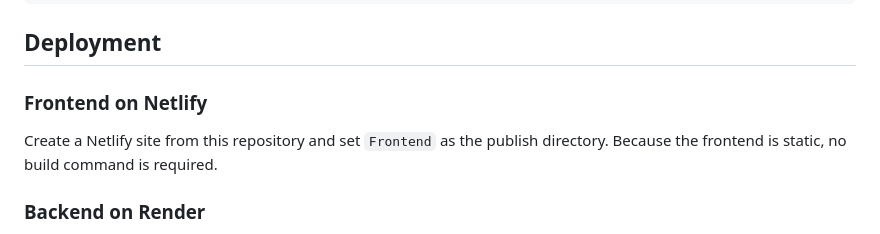
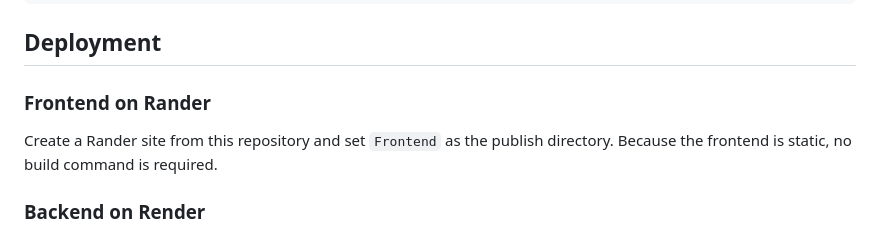
Before and after one commit to prajwalpradhan009-spec/prajwal-portfolio, a Markdown page: README.md, the part around the change. GitHub-like rendering.

```diff
--- a/README.md
+++ b/README.md
@@ -92,9 +92,9 @@ Invoke-RestMethod -Method Post `
 
 ## Deployment
 
-### Frontend on Netlify
+### Frontend on Rander
 
-Create a Netlify site from this repository and set `Frontend` as the publish directory. Because the frontend is static, no build command is required.
+Create a Rander site from this repository and set `Frontend` as the publish directory. Because the frontend is static, no build command is required.
 
 ### Backend on Render
 
```
